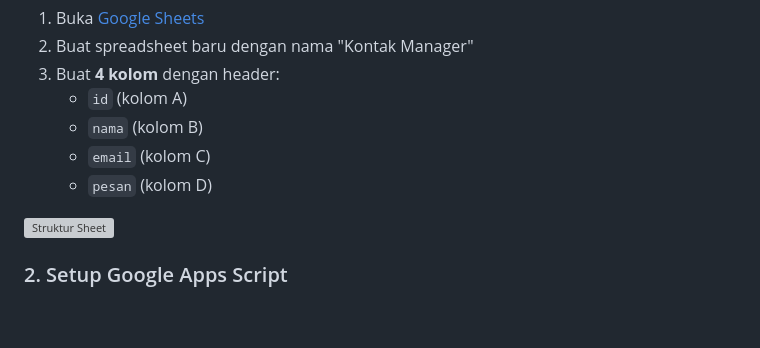
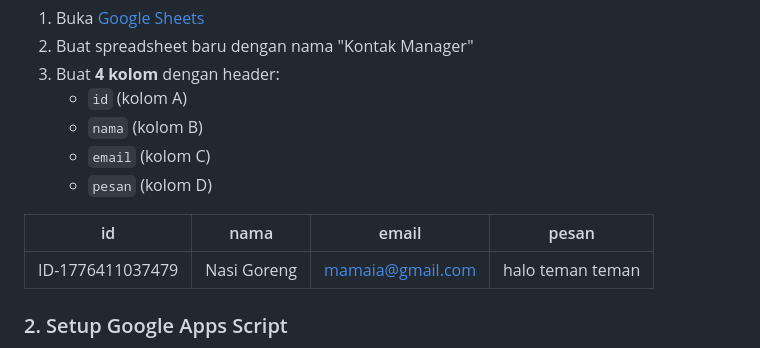
Before and after one commit to kenzieshane/WebAbsen-SpreadSheet, a Markdown page: README.md, the part around the change. Rendered like a GitHub page; blank space fills up the shorter version; grey boxes are pictures that could not be loaded.

Commit message:
Fix table format and update placeholder image
Updated the table format and added a placeholder image.

```diff
--- a/README.md
+++ b/README.md
@@ -84,7 +84,9 @@ Sebelum memulai, pastikan Anda memiliki:
    - `email` (kolom C)
    - `pesan` (kolom D)
 
-![Struktur Sheet](https://via.placeholder.com/600x200?text=id+|+nama+|+email+|+pesan)
+| id | nama | email | pesan |
+|-------------|-------------|-------------|-------------|
+| ID-1776411037479 | Nasi Goreng | mamaia@gmail.com | halo teman teman |
 
 ### 2. Setup Google Apps Script
 
```
